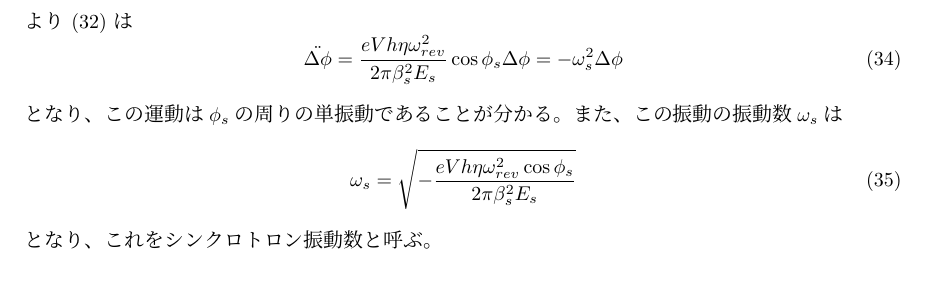
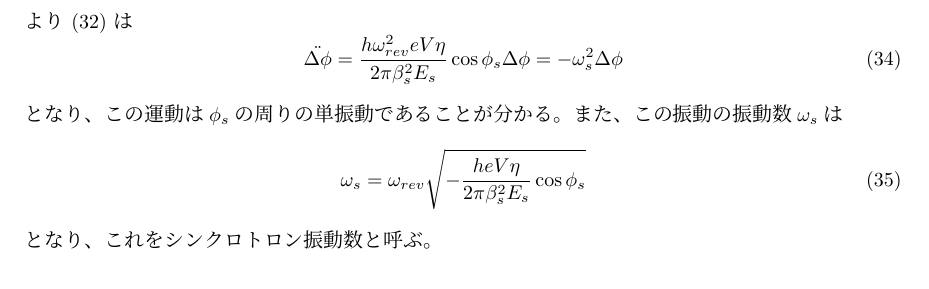
Before and after one commit to esuwaishi/IRoHa, a LaTeX document (IRoHa.tex): part of page 11 of 14, cut so that both start at the same text. The pictures show the PDF file IRoHa.pdf that the author committed with the source.

Commit message:
シンクロトロン運動の方程式の整理

```diff
--- a/IRoHa.tex
+++ b/IRoHa.tex
@@ -410,13 +410,13 @@ $\Delta\phi = \phi - \phi_s$が非常に小さい時、
 より (\ref{ddot_phi}) は
 %
 \begin{equation}
-  \ddot{\Delta\phi} = \frac{e V h \eta \omega_{rev}^2}{2\pi \beta_s^2 E_s} \cos\phi_s \Delta\phi = - \omega_s^2 \Delta\phi
+  \ddot{\Delta\phi} = \frac{h \omega_{rev}^2 e V \eta}{2\pi \beta_s^2 E_s} \cos\phi_s \Delta\phi = - \omega_s^2 \Delta\phi
 \end{equation}
 %
 となり、この運動は$\phi_s$の周りの単振動であることが分かる。また、この振動の振動数$\omega_s$は
 %
 \begin{equation}
-  \omega_s = \sqrt{-\frac{e V h \eta \omega_{rev}^2 \cos\phi_s}{2\pi \beta_s^2 E_s}}
+  \omega_s = \omega_{rev} \sqrt{-\frac{h e V \eta }{2\pi \beta_s^2 E_s} \cos\phi_s}
 \end{equation}
 %
 となり、これをシンクロトロン振動数と呼ぶ。
```
Also changed, not shown: IRoHa.pdf, IRoHa.tex (2 more changed lines).
